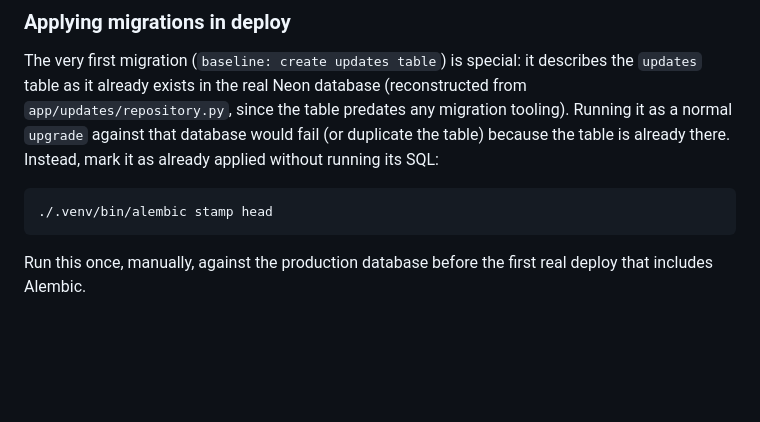
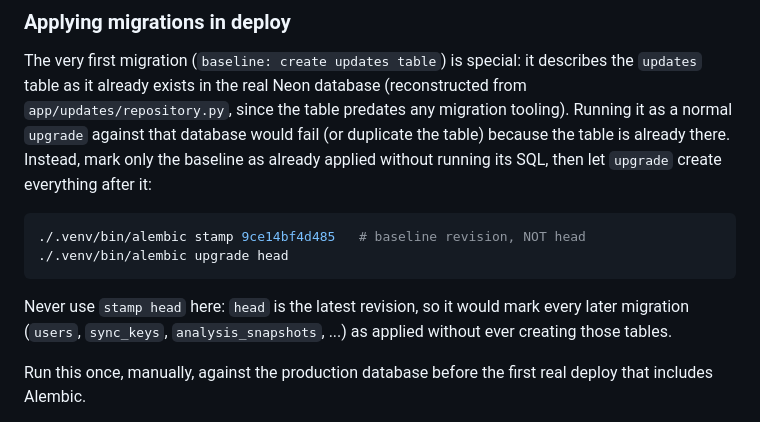
Before and after one commit to Daevel/followoo, a Markdown page: backend/README.md, the part around the change. Rendered like a GitHub page; blank space fills up the shorter version.

Commit message:
docs(backend): stamp the baseline revision, not head, on a pre-Alembic DB
`stamp head` was correct when the baseline was the only migration. With
four revisions it would mark users/sync_keys/analysis_snapshots as applied
without creating them, and the API would 500 on /users/me and
/sync/credentials. Production is already at head (d360b3e3c411), so this
only matters for any future database that predates Alembic.

The python-backend skill repeated the same instruction and is aligned too.

Co-Authored-By: Claude Opus 5.5 <noreply@anthropic.com>

````diff
--- a/backend/README.md
+++ b/backend/README.md
@@ -300,12 +300,17 @@ it describes the `updates` table as it already exists in the real Neon
 database (reconstructed from `app/updates/repository.py`, since the table
 predates any migration tooling). Running it as a normal `upgrade` against
 that database would fail (or duplicate the table) because the table is
-already there. Instead, mark it as already applied without running its
-SQL:
+already there. Instead, mark only the baseline as already applied
+without running its SQL, then let `upgrade` create everything after it:
 
 ```bash
-./.venv/bin/alembic stamp head
+./.venv/bin/alembic stamp 9ce14bf4d485   # baseline revision, NOT head
+./.venv/bin/alembic upgrade head
 ```
+
+Never use `stamp head` here: `head` is the latest revision, so it would
+mark every later migration (`users`, `sync_keys`, `analysis_snapshots`,
+...) as applied without ever creating those tables.
 
 Run this once, manually, against the production database before the
 first real deploy that includes Alembic.
````
Also changed, not shown: 1 other file.
